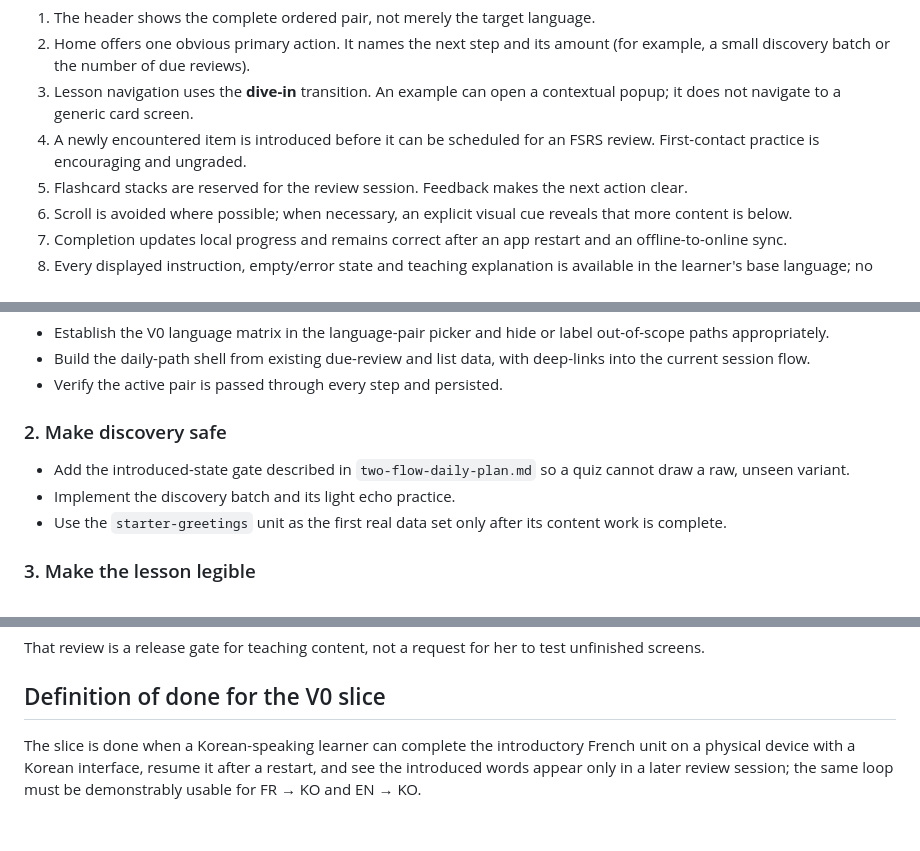
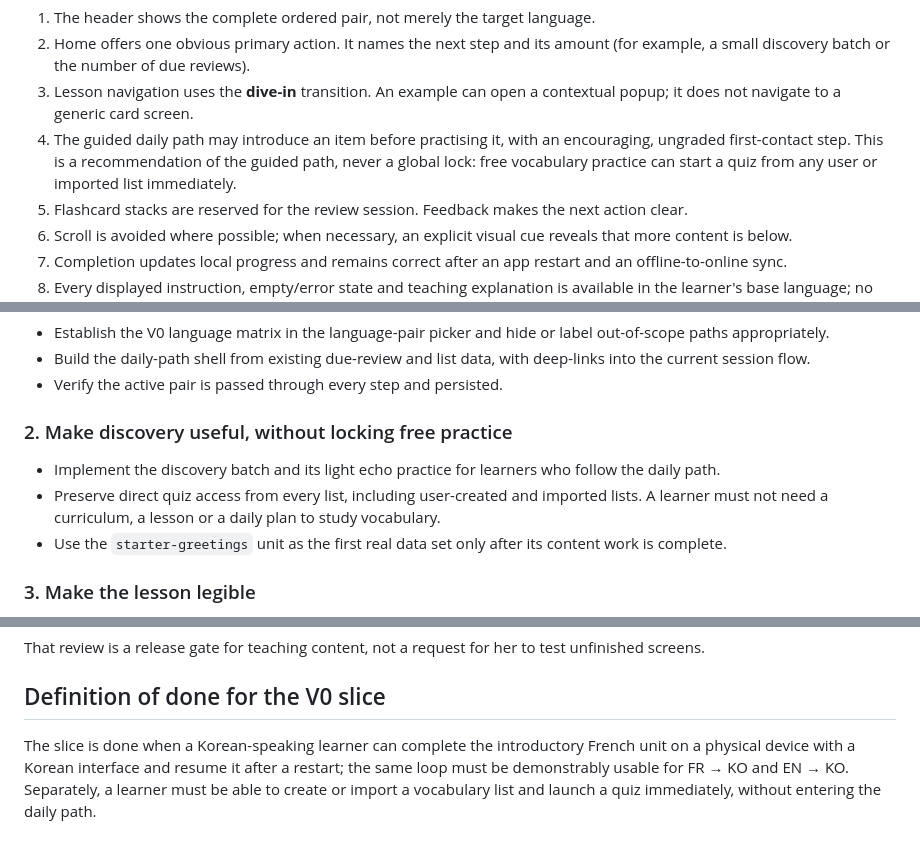
Before and after one commit to LampeB/vocabulary_app, a Markdown page: docs/v0-daily-loop-plan.md, 3 parts joined by grey strips. Rendered like a GitHub page.

Commit message:
docs(v0): keep free vocabulary practice unrestricted

```diff
--- a/docs/v0-daily-loop-plan.md
+++ b/docs/v0-daily-loop-plan.md
@@ -54,8 +54,10 @@ For the first unit, each condition below must hold in the three V0 pairs:
    amount (for example, a small discovery batch or the number of due reviews).
 3. Lesson navigation uses the **dive-in** transition. An example can open a
    contextual popup; it does not navigate to a generic card screen.
-4. A newly encountered item is introduced before it can be scheduled for an
-   FSRS review. First-contact practice is encouraging and ungraded.
+4. The guided daily path may introduce an item before practising it, with an
+   encouraging, ungraded first-contact step. This is a recommendation of the
+   guided path, never a global lock: free vocabulary practice can start a quiz
+   from any user or imported list immediately.
 5. Flashcard stacks are reserved for the review session. Feedback makes the
    next action clear.
 6. Scroll is avoided where possible; when necessary, an explicit visual cue
@@ -75,11 +77,13 @@ For the first unit, each condition below must hold in the three V0 pairs:
   deep-links into the current session flow.
 - Verify the active pair is passed through every step and persisted.
 
-### 2. Make discovery safe
+### 2. Make discovery useful, without locking free practice
 
-- Add the introduced-state gate described in `two-flow-daily-plan.md` so a
-  quiz cannot draw a raw, unseen variant.
-- Implement the discovery batch and its light echo practice.
+- Implement the discovery batch and its light echo practice for learners who
+  follow the daily path.
+- Preserve direct quiz access from every list, including user-created and
+  imported lists. A learner must not need a curriculum, a lesson or a daily
+  plan to study vocabulary.
 - Use the `starter-greetings` unit as the first real data set only after its
   content work is complete.
 
@@ -128,6 +132,7 @@ test unfinished screens.
 ## Definition of done for the V0 slice
 
 The slice is done when a Korean-speaking learner can complete the introductory
-French unit on a physical device with a Korean interface, resume it after a
-restart, and see the introduced words appear only in a later review session;
-the same loop must be demonstrably usable for FR → KO and EN → KO.
+French unit on a physical device with a Korean interface and resume it after a
+restart; the same loop must be demonstrably usable for FR → KO and EN → KO.
+Separately, a learner must be able to create or import a vocabulary list and
+launch a quiz immediately, without entering the daily path.
```
Also changed, not shown: docs/two-flow-daily-plan.md (+9 -10 lines).
